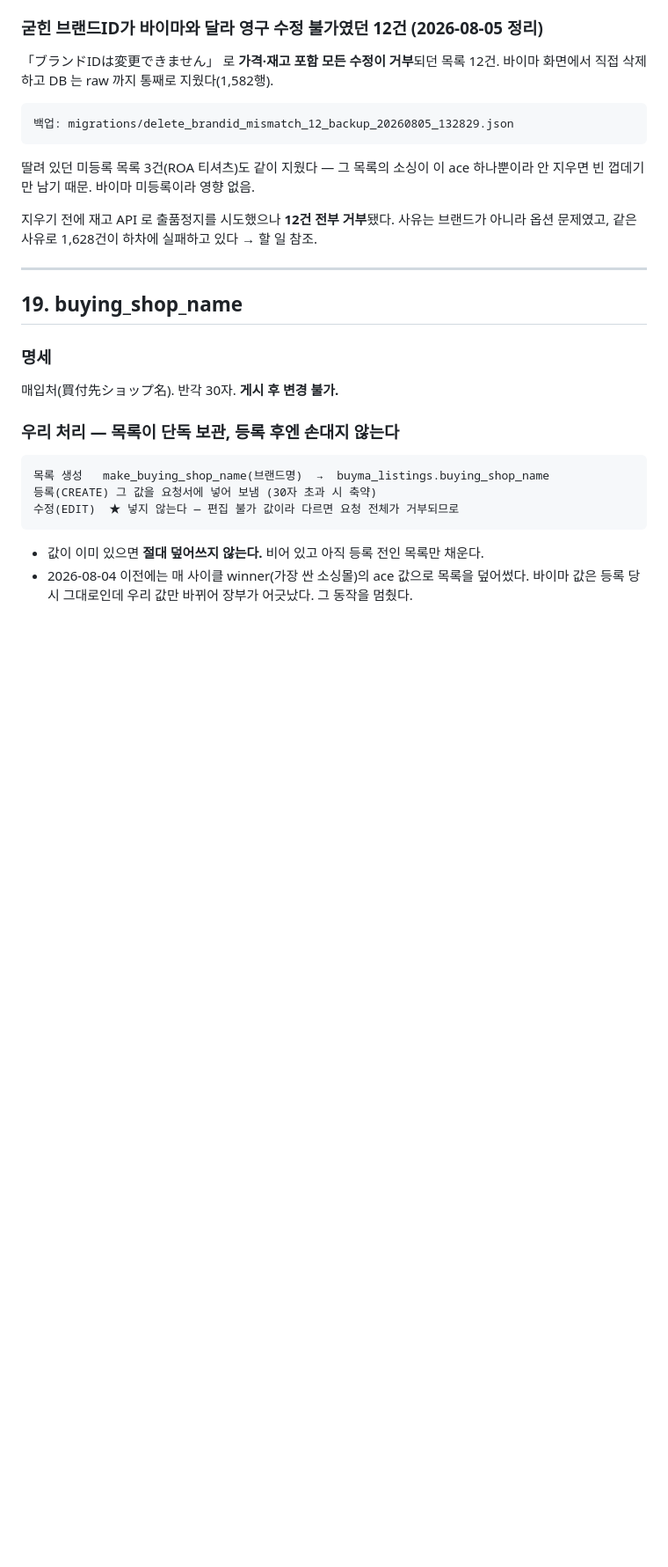
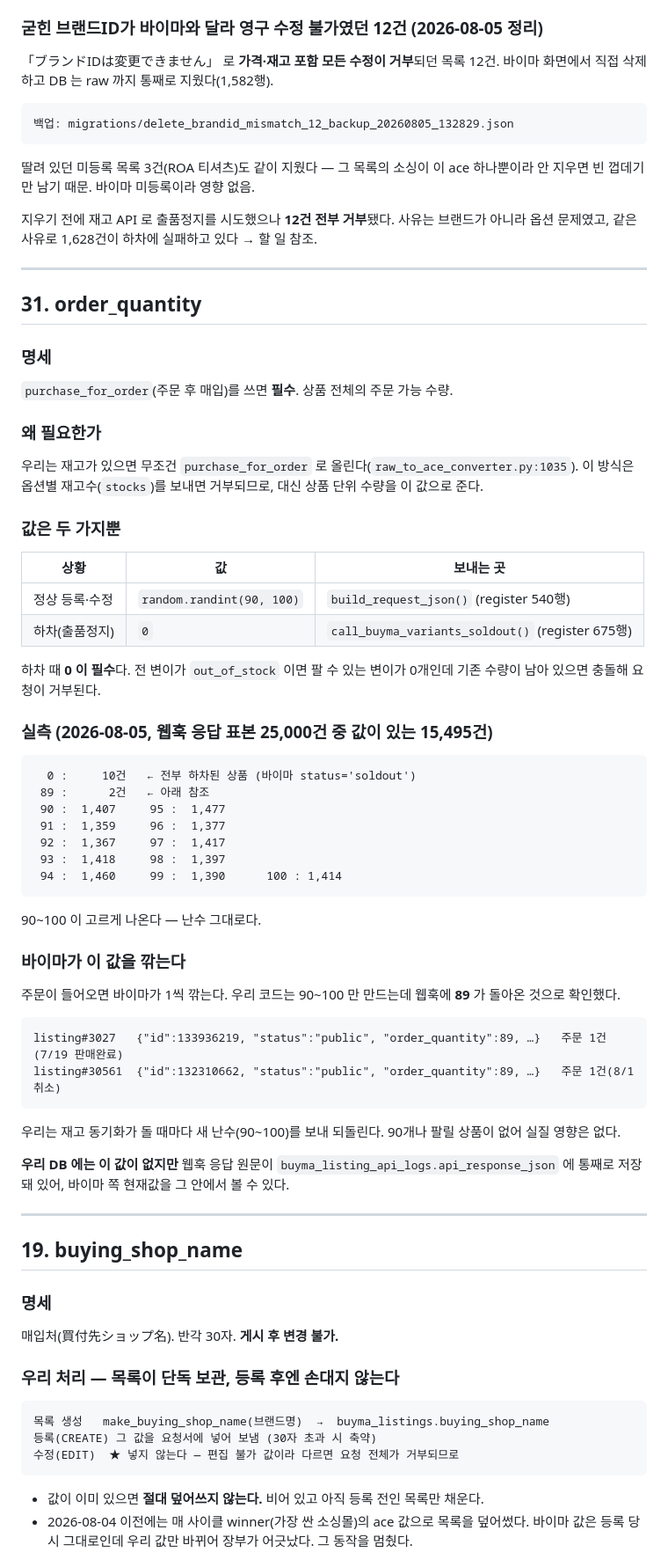
Before and after one commit to dorahyong/buyma, a Markdown page: docs/buyma_api_param_map.md, the part around one of its changes. Shown at 88% size. GitHub-like rendering; blank space fills up the shorter version.

Commit message:
docs: API 파라미터 지도 — 31 order_quantity 작성
DB 컬럼이 없는 값이다. 요청서를 만들 때 random.randint(90,100) 으로
즉석 생성하고, 하차(재고 API)일 때만 0 을 보낸다.

전 옵션을 purchase_for_order(주문 후 매입)로 올리면 옵션별 재고수를
보낼 수 없어, 상품 단위 주문 가능 수량을 이 값으로 준다.
"팔 물건이 있다"는 표시일 뿐이고 실제 하차는 재고 API 의 0 이 한다.

주문이 들어오면 바이마가 1씩 깎고, 우리는 다음 수정 때 새 난수로
되돌린다. 웹훅 표본 15,495건 중 89 가 2건 있었고 두 상품 모두
buyma_self_orders 에 주문이 1건씩 있었다.
우리 DB 에는 이 값이 없지만 웹훅 원문이
buyma_listing_api_logs.api_response_json 에 통째로 남아 있어
바이마 쪽 현재값을 볼 수 있다.

Co-Authored-By: Claude Opus 5 (1M context) <noreply@anthropic.com>

````diff
--- a/docs/buyma_api_param_map.md
+++ b/docs/buyma_api_param_map.md
@@ -1075,6 +1096,56 @@ api_brand_id = product.get('locked_brand_id') or product['brand_id']
 
 ---
 
+## 31. order_quantity
+
+### 명세
+`purchase_for_order`(주문 후 매입)를 쓰면 **필수**. 상품 전체의 주문 가능 수량.
+
+### 왜 필요한가
+
+우리는 재고가 있으면 무조건 `purchase_for_order` 로 올린다(`raw_to_ace_converter.py:1035`).
+이 방식은 옵션별 재고수(`stocks`)를 보내면 거부되므로, 대신 상품 단위 수량을 이 값으로 준다.
+
+### 값은 두 가지뿐
+
+| 상황 | 값 | 보내는 곳 |
+|---|---|---|
+| 정상 등록·수정 | `random.randint(90, 100)` | `build_request_json()` (register 540행) |
+| 하차(출품정지) | `0` | `call_buyma_variants_soldout()` (register 675행) |
+
+하차 때 **0 이 필수**다. 전 변이가 `out_of_stock` 이면 팔 수 있는 변이가 0개인데
+기존 수량이 남아 있으면 충돌해 요청이 거부된다.
+
+### 실측 (2026-08-05, 웹훅 응답 표본 25,000건 중 값이 있는 15,495건)
+
+```
+  0 :     10건   ← 전부 하차된 상품 (바이마 status='soldout')
+ 89 :      2건   ← 아래 참조
+ 90 :  1,407     95 :  1,477
+ 91 :  1,359     96 :  1,377
+ 92 :  1,367     97 :  1,417
+ 93 :  1,418     98 :  1,397
+ 94 :  1,460     99 :  1,390      100 : 1,414
+```
+
+90~100 이 고르게 나온다 — 난수 그대로다.
+
+### 바이마가 이 값을 깎는다
+
+주문이 들어오면 바이마가 1씩 깎는다. 우리 코드는 90~100 만 만드는데 웹훅에 **89** 가 돌아온 것으로 확인했다.
+
+```
+listing#3027   {"id":133936219, "status":"public", "order_quantity":89, …}   주문 1건(7/19 판매완료)
+listing#30561  {"id":132310662, "status":"public", "order_quantity":89, …}   주문 1건(8/1 취소)
+```
+
+우리는 재고 동기화가 돌 때마다 새 난수(90~100)를 보내 되돌린다. 90개나 팔릴 상품이 없어 실질 영향은 없다.
+
+**우리 DB 에는 이 값이 없지만** 웹훅 응답 원문이 `buyma_listing_api_logs.api_response_json` 에
+통째로 저장돼 있어, 바이마 쪽 현재값을 그 안에서 볼 수 있다.
+
+---
+
 ## 19. buying_shop_name
 
 ### 명세
````
Also changed, not shown: other parts of docs/buyma_api_param_map.md (+22 -1 lines).
